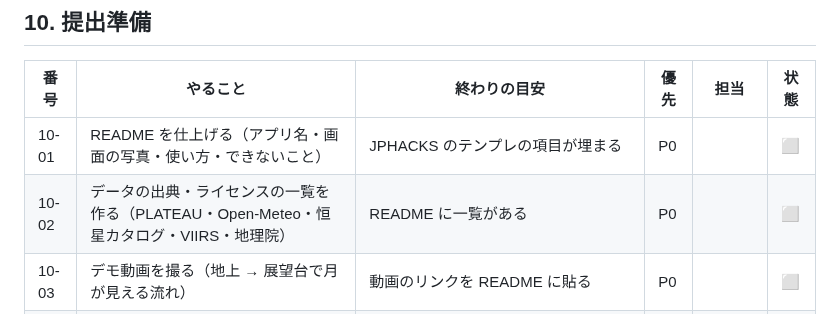
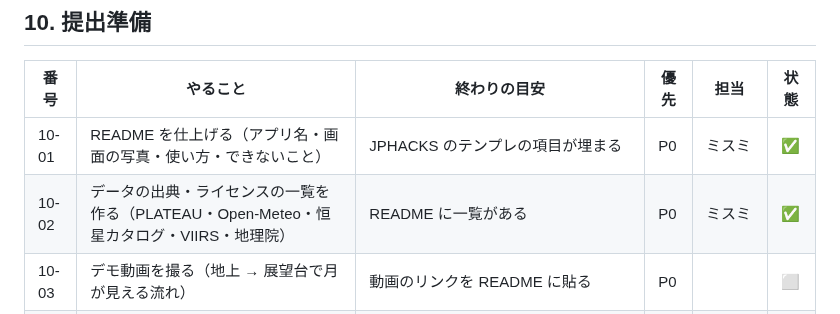
Before and after one commit to jphacks/tkb_2635, a Markdown page: task.md, the part around the change. Rendered like a GitHub page.

Commit message:
task.md の 10-01・10-02 を完了にする
Co-Authored-By: Claude Fable 5.1 <noreply@anthropic.com>

```diff
--- a/task.md
+++ b/task.md
@@ -183,8 +183,8 @@
 
 | 番号 | やること | 終わりの目安 | 優先 | 担当 | 状態 |
 |---|---|---|---|---|---|
-| 10-01 | README を仕上げる（アプリ名・画面の写真・使い方・できないこと） | JPHACKS のテンプレの項目が埋まる | P0 | | ⬜ |
-| 10-02 | データの出典・ライセンスの一覧を作る（PLATEAU・Open-Meteo・恒星カタログ・VIIRS・地理院） | README に一覧がある | P0 | | ⬜ |
+| 10-01 | README を仕上げる（アプリ名・画面の写真・使い方・できないこと） | JPHACKS のテンプレの項目が埋まる | P0 | ミスミ | ✅ |
+| 10-02 | データの出典・ライセンスの一覧を作る（PLATEAU・Open-Meteo・恒星カタログ・VIIRS・地理院） | README に一覧がある | P0 | ミスミ | ✅ |
 | 10-03 | デモ動画を撮る（地上 → 展望台で月が見える流れ） | 動画のリンクを README に貼る | P0 | | ⬜ |
 | 10-04 | 1分30秒の発表の台本とスライド（1枚）を作る（[スライド](docs/presentation/index.html)・[台本](docs/presentation/script.md)） | 時間を計って通しで練習した（練習は人が行う） | P0 | Claude | ✅ |
 | 10-05 | `develop` を `main` にまとめる（PR） | `main` でビルドとテストが通る | P0 | | ⬜ |
```
